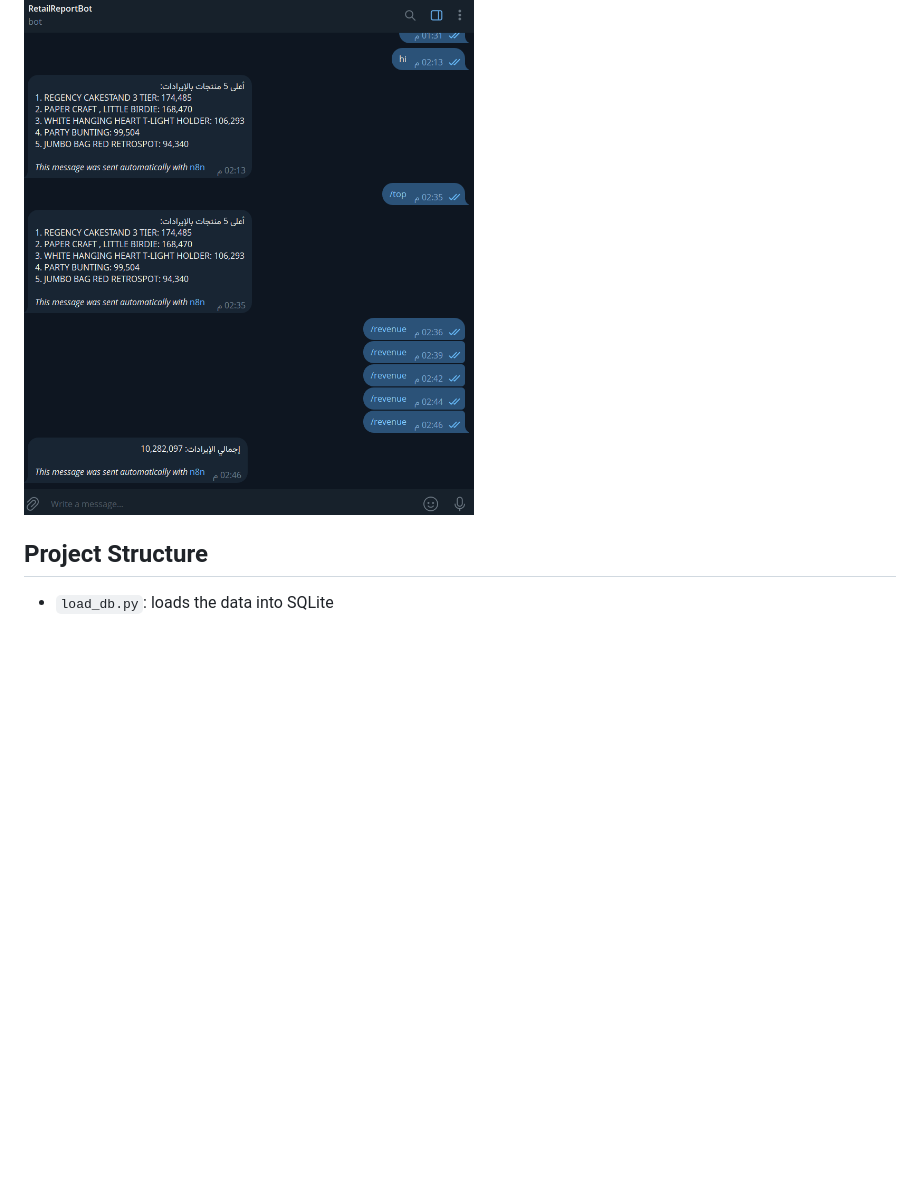
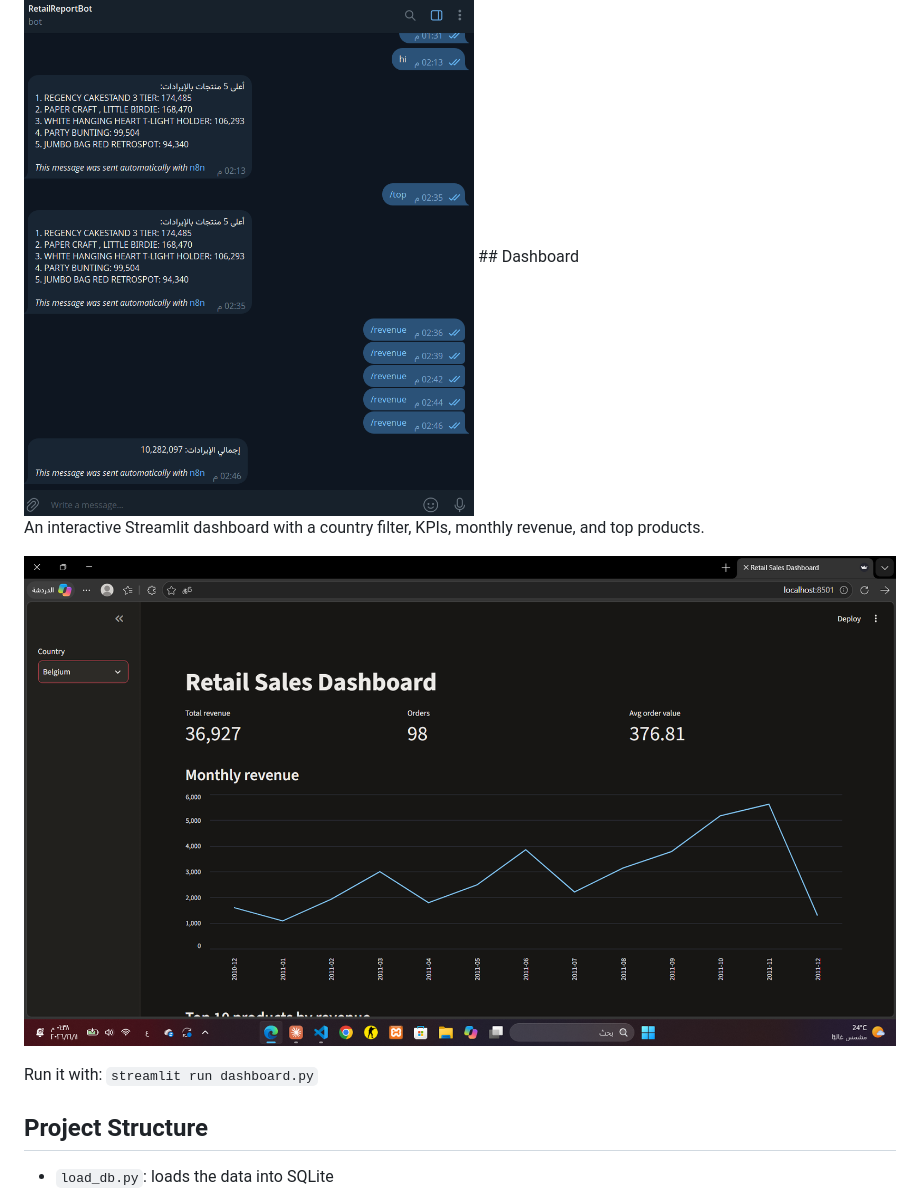
Before and after one commit to rabeealghoul/retail-sales-bot, a Markdown page: README.md, the part around the change. GitHub-like rendering; pictures changed too: images/dashbord.png (added); blank space fills up the shorter version.

Commit message:
Add Streamlit dashboard and new API endpoints

```diff
--- a/README.md
+++ b/README.md
@@ -24,7 +24,13 @@ Python, pandas, SQL (SQLite), FastAPI, Uvicorn, n8n, ngrok, Telegram Bot API
 
 
   <img src="images/bot_demo.png" width="450" alt="Bot demo">
+## Dashboard
 
+An interactive Streamlit dashboard with a country filter, KPIs, monthly revenue, and top products.
+
+![Dashboard](images/dashbord.png)
+
+Run it with: `streamlit run dashboard.py`
 ## Project Structure
 - `load_db.py`: loads the data into SQLite
 - `queries.py`: SQL queries for the analysis
```
Also changed, not shown: 2 other files.
